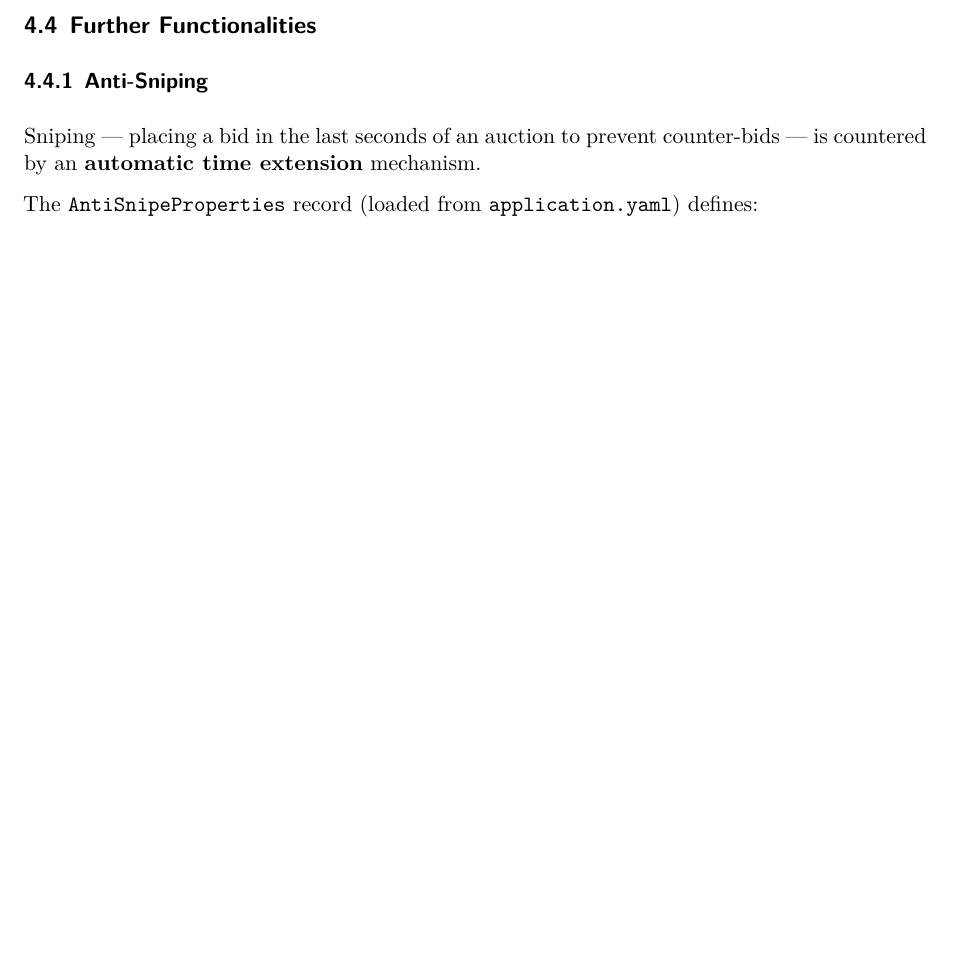
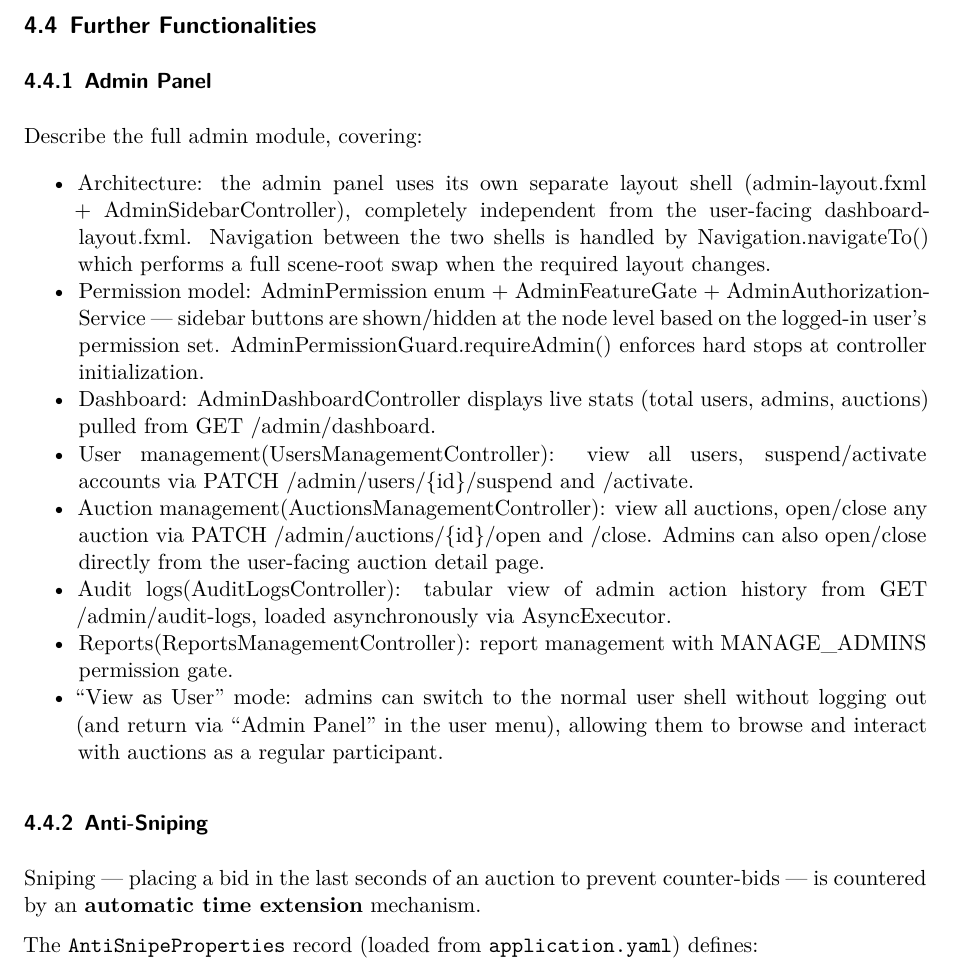
Before and after one commit to TamTamCatWorks/CS2043-Capstone-Project, a Quarto document (docs/capstone-report.qmd): part of page 18 of 21, cut so that both start at the same text, the shorter picture padded with empty space. Rendered offline with R 4.5, knitr and Pandoc in place of Quarto, then LaTeX, with nearby package versions.

Commit message:
Add Admin Panel to Further Functionalities

```diff
--- a/docs/capstone-report.qmd
+++ b/docs/capstone-report.qmd
@@ -779,6 +779,19 @@ The `AuctionDetailController` subscribes to both price and status topics on view
 
 ## Further Functionalities
 
+### Admin Panel
+
+Describe the full admin module, covering:
+
+- Architecture: the admin panel uses its own separate layout shell (admin-layout.fxml + AdminSidebarController), completely independent from the user-facing dashboard-layout.fxml. Navigation between the two shells is handled by Navigation.navigateTo() which performs a full scene-root swap when the required layout changes.
+- Permission model: AdminPermission enum + AdminFeatureGate + AdminAuthorizationService — sidebar buttons are shown/hidden at the node level based on the logged-in user's permission set. AdminPermissionGuard.requireAdmin() enforces hard stops at controller initialization.
+- Dashboard: AdminDashboardController displays live stats (total users, admins, auctions) pulled from GET /admin/dashboard.
+- User management(UsersManagementController): view all users, suspend/activate accounts via PATCH /admin/users/{id}/suspend and /activate.
+- Auction management(AuctionsManagementController): view all auctions, open/close any auction via PATCH /admin/auctions/{id}/open and /close. Admins can also open/close directly from the user-facing auction detail page.
+- Audit logs(AuditLogsController): tabular view of admin action history from GET /admin/audit-logs, loaded asynchronously via AsyncExecutor.
+- Reports(ReportsManagementController): report management with MANAGE_ADMINS permission gate.
+- "View as User" mode: admins can switch to the normal user shell without logging out (and return via "Admin Panel" in the user menu), allowing them to browse and interact with auctions as a regular participant.
+
 ### Anti-Sniping
 
 Sniping — placing a bid in the last seconds of an auction to prevent counter-bids — is countered by an **automatic time extension** mechanism.
```
